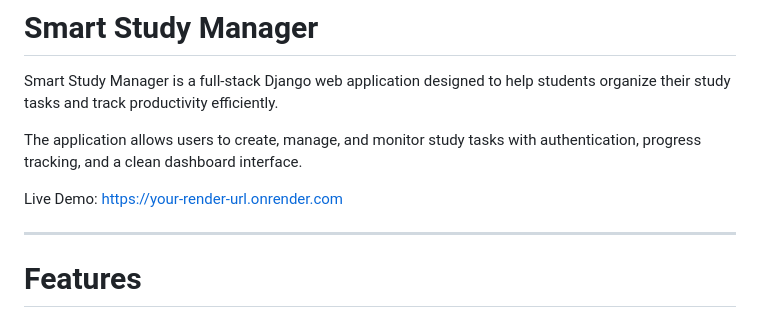
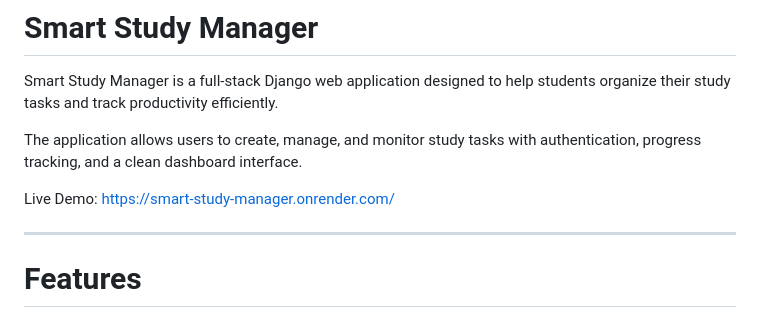
Before and after one commit to bhargav20-ui/smart-study-manager, a Markdown page: README.md, the part around the change. GitHub-like rendering.

```diff
--- a/README.md
+++ b/README.md
@@ -4,7 +4,7 @@ Smart Study Manager is a full-stack Django web application designed to help stud
 
 The application allows users to create, manage, and monitor study tasks with authentication, progress tracking, and a clean dashboard interface.
 
-Live Demo: https://your-render-url.onrender.com
+Live Demo: https://smart-study-manager.onrender.com/
 
 ---
 
```
